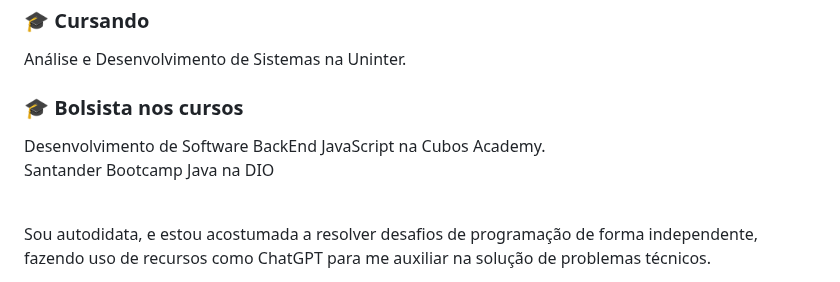
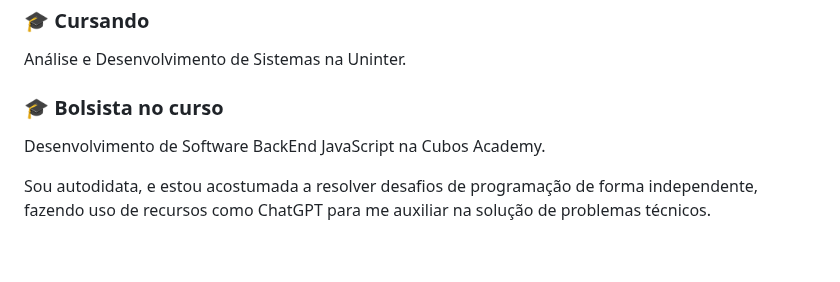
Before and after one commit to veronicabierhals/veronicabierhals, a Markdown page: README.md, the part around the change. Drawn GitHub-style; blank space fills up the shorter version.

```diff
--- a/README.md
+++ b/README.md
@@ -3,9 +3,8 @@ Desenvolvedora BackEnd | JavaScript | Node.js | Express | SQL | Python <br/><br/
 
 ### 🎓 Cursando <br/>
 Análise e Desenvolvimento de Sistemas na Uninter.<br/>
-### 🎓 Bolsista nos cursos <br/>
+### 🎓 Bolsista no curso <br/>
 Desenvolvimento de Software BackEnd JavaScript na Cubos Academy.<br/>
-Santander Bootcamp Java na DIO<br/><br/>
 
 Sou autodidata, e estou acostumada a resolver desafios de programação de forma independente, fazendo uso de recursos como ChatGPT para me auxiliar na solução de problemas técnicos.
 
```
